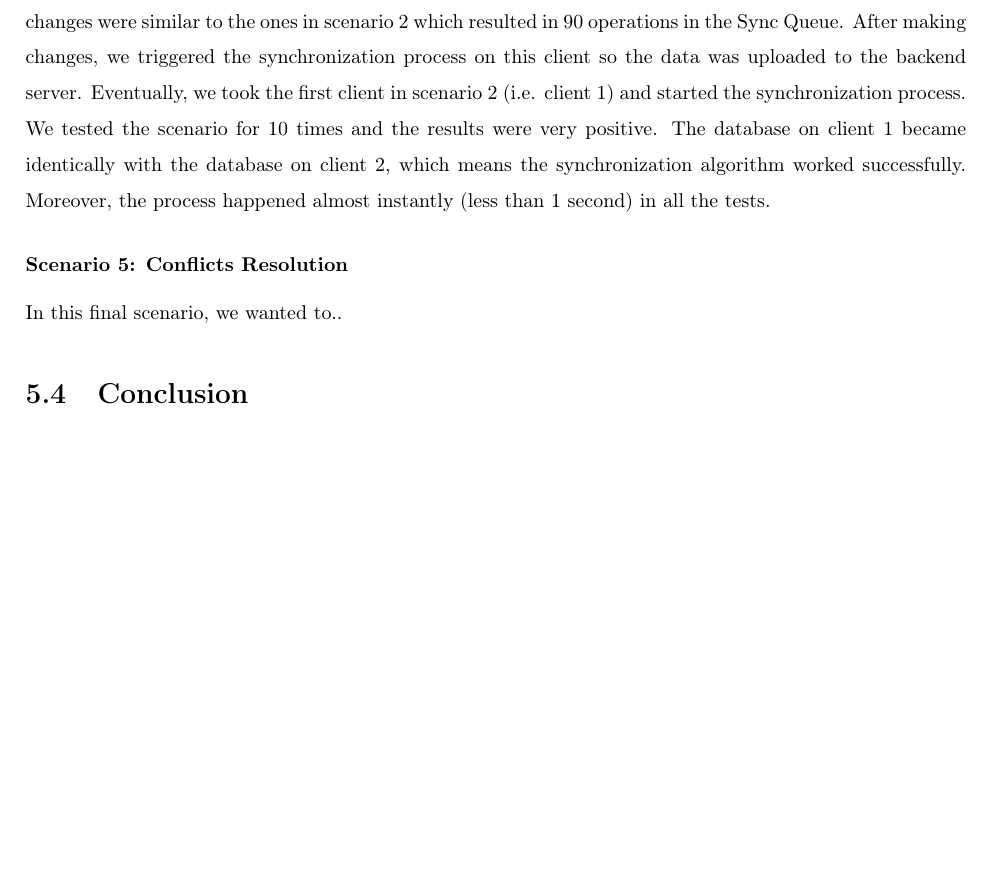
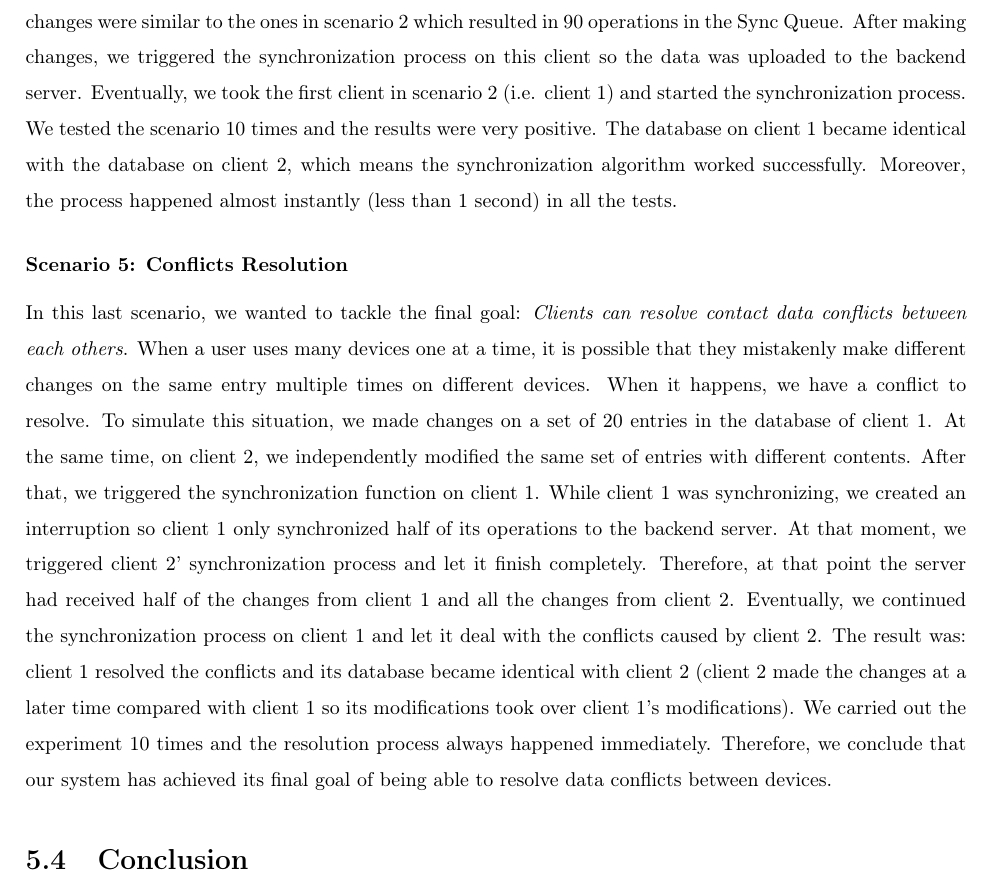
Before and after one commit to NamXH/Nam-Proposal, a LaTeX thesis (thesis_template.tex, which reads chapter5.tex): part of page 81 of 86, cut so that both start at the same text, the shorter picture padded with empty space. Compiled offline with pdfLaTeX.

Commit message:
Chap 5: finish scenarios

```diff
--- a/chapter5.tex
+++ b/chapter5.tex
@@ -108,10 +108,10 @@ We tested the scenario 10 times and the outcomes are reported in \autoref{tb:ttc
 \end{figure}
 
 \subsubsection{Scenario 4: Synchronization}
-This scenario addressed the third goal \textit{Clients can synchronize their contact data with each others} and the real life scenario when a person uses more than one device simultaneously. While using multiple devices at the same time, changes on one device must be propagated smoothly to other devices. In order to simulate this scenario, we used the new client in scenario 3 (i.e. client 2) and made changes to its local database. The changes were similar to the ones in scenario 2 which resulted in 90 operations in the Sync Queue. After making changes, we triggered the synchronization process on this client so the data was uploaded to the backend server. Eventually, we took the first client in scenario 2 (i.e. client 1) and started the synchronization process. We tested the scenario for 10 times and the results were very positive. The database on client 1 became identically with the database on client 2, which means the synchronization algorithm worked successfully. Moreover, the process happened almost instantly (less than 1 second) in all the tests.
+This scenario addressed the third goal \textit{Clients can synchronize their contact data with each others} and the real life scenario when a person uses more than one device simultaneously. While using multiple devices at the same time, changes on one device must be propagated smoothly to other devices. In order to simulate this scenario, we used the new client in scenario 3 (i.e. client 2) and made changes to its local database. The changes were similar to the ones in scenario 2 which resulted in 90 operations in the Sync Queue. After making changes, we triggered the synchronization process on this client so the data was uploaded to the backend server. Eventually, we took the first client in scenario 2 (i.e. client 1) and started the synchronization process. We tested the scenario 10 times and the results were very positive. The database on client 1 became identical with the database on client 2, which means the synchronization algorithm worked successfully. Moreover, the process happened almost instantly (less than 1 second) in all the tests.
 
 \subsubsection{Scenario 5: Conflicts Resolution}
-In this final scenario, we wanted to..
+In this last scenario, we wanted to tackle the final goal: \textit{Clients can resolve contact data conflicts between each others}. When a user uses many devices one at a time, it is possible that they mistakenly make different changes on the same entry multiple times on different devices. When it happens, we have a conflict to resolve. To simulate this situation, we made changes on a set of 20 entries in the database of client 1. At the same time, on client 2, we independently modified the same set of entries with different contents. After that, we triggered the synchronization function on client 1. While client 1 was synchronizing, we created an interruption so client 1 only synchronized half of its operations to the backend server. At that moment, we triggered client 2' synchronization process and let it finish completely. Therefore, at that point the server had received half of the changes from client 1 and all the changes from client 2. Eventually, we continued the synchronization process on client 1 and let it deal with the conflicts caused by client 2. The result was: client 1 resolved the conflicts and its database became identical with client 2 (client 2 made the changes at a later time compared with client 1 so its modifications took over client 1's modifications). We carried out the experiment 10 times and the resolution process always happened immediately. Therefore, we conclude that our system has achieved its final goal of being able to resolve data conflicts between devices.
 
 %\begin{table}[!ht]
 %\centering
```
Also changed, not shown: thesis_template.pdf, 1 other file.
